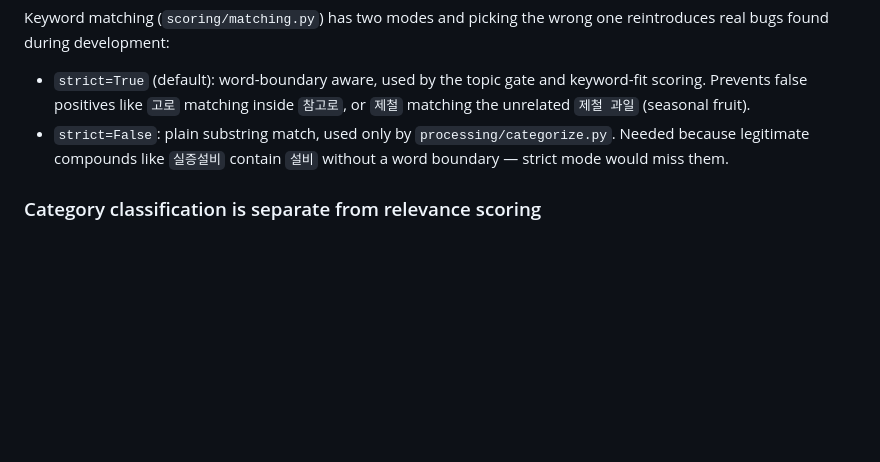
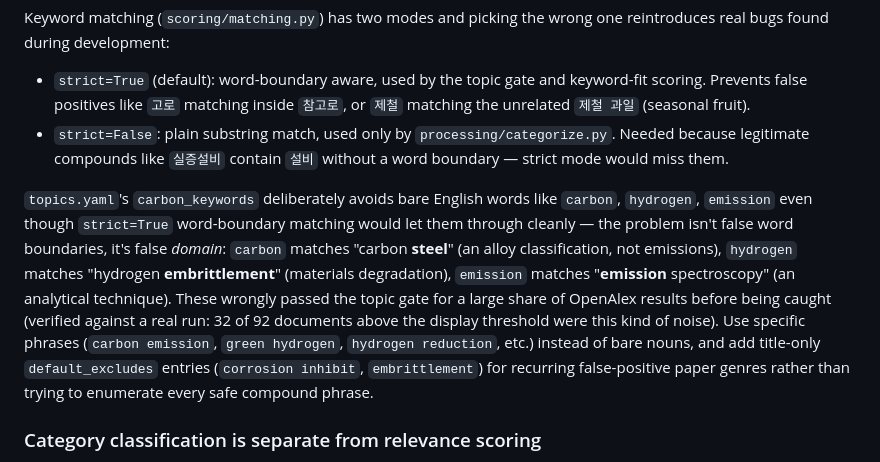
Before and after one commit to ds0527/carbon-sensing, a Markdown page: CLAUDE.md, the part around the change. Drawn GitHub-style; blank space fills up the shorter version.

Commit message:
Document why carbon_keywords avoids bare English nouns
Same category of trap the scoring section already documents for
Korean word-boundary matching, so a future edit doesn't reintroduce
the corrosion-inhibitor/embrittlement noise this was fixed for.

Co-Authored-By: Claude Sonnet 5 <noreply@anthropic.com>

```diff
--- a/CLAUDE.md
+++ b/CLAUDE.md
@@ -79,6 +79,16 @@ during development:
   positives like `고로` matching inside `참고로`, or `제철` matching the unrelated `제철 과일` (seasonal fruit).
 - `strict=False`: plain substring match, used only by `processing/categorize.py`. Needed because legitimate
   compounds like `실증설비` contain `설비` without a word boundary — strict mode would miss them.
+
+`topics.yaml`'s `carbon_keywords` deliberately avoids bare English words like `carbon`, `hydrogen`, `emission`
+even though `strict=True` word-boundary matching would let them through cleanly — the problem isn't false word
+boundaries, it's false *domain*: `carbon` matches "carbon **steel**" (an alloy classification, not emissions),
+`hydrogen` matches "hydrogen **embrittlement**" (materials degradation), `emission` matches "**emission**
+spectroscopy" (an analytical technique). These wrongly passed the topic gate for a large share of OpenAlex
+results before being caught (verified against a real run: 32 of 92 documents above the display threshold were
+this kind of noise). Use specific phrases (`carbon emission`, `green hydrogen`, `hydrogen reduction`, etc.)
+instead of bare nouns, and add title-only `default_excludes` entries (`corrosion inhibit`, `embrittlement`) for
+recurring false-positive paper genres rather than trying to enumerate every safe compound phrase.
 
 ### Category classification is separate from relevance scoring
 
```
